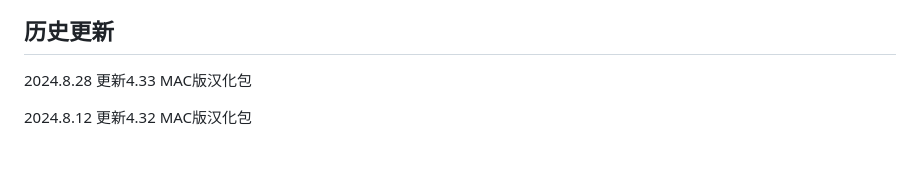
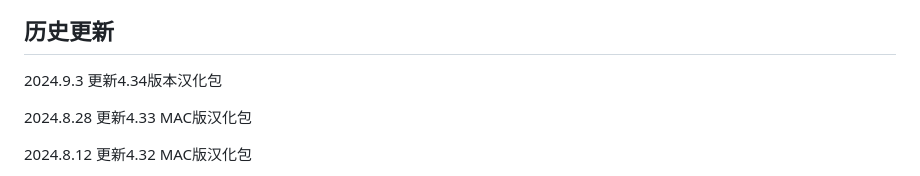
Before and after one commit to asxez/DockerDesktop-CN, a Markdown page: ReadMe.md, the part around one of its changes. Rendered like a GitHub page; blank space fills up the shorter version.

Commit message:
更新4.34版本汉化包

```diff
--- a/ReadMe.md
+++ b/ReadMe.md
@@ -24,5 +24,7 @@ Docker汉化  Docker中文版  Docker Desktop汉化 Docker Windows Docker MAC
 
 ## 历史更新
+2024.9.3 更新4.34版本汉化包
+
 2024.8.28 更新4.33 MAC版汉化包
 
 2024.8.12 更新4.32 MAC版汉化包
```
Also changed, not shown: other parts of ReadMe.md (+4 -4 lines), images/4.34/1.png (added), images/4.34/2.png (added), images/4.34/3.png (added), images/4.34/4.png (added), 2 other files.
